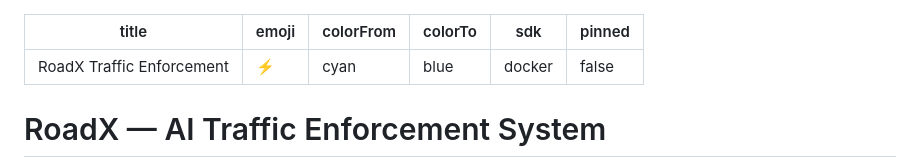
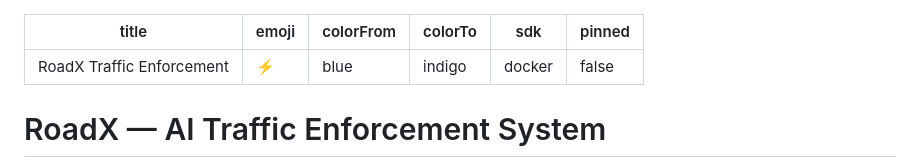
Before and after one commit to i-am-Ankush/RoadX-traffic-enforcement, a Markdown page: README.md, the part around the change. Drawn GitHub-style.

Commit message:
Fix HF colorFrom value

```diff
--- a/README.md
+++ b/README.md
@@ -1,8 +1,8 @@
 ---
 title: RoadX Traffic Enforcement
 emoji: ⚡
-colorFrom: cyan
-colorTo: blue
+colorFrom: blue
+colorTo: indigo
 sdk: docker
 pinned: false
 ---
```
